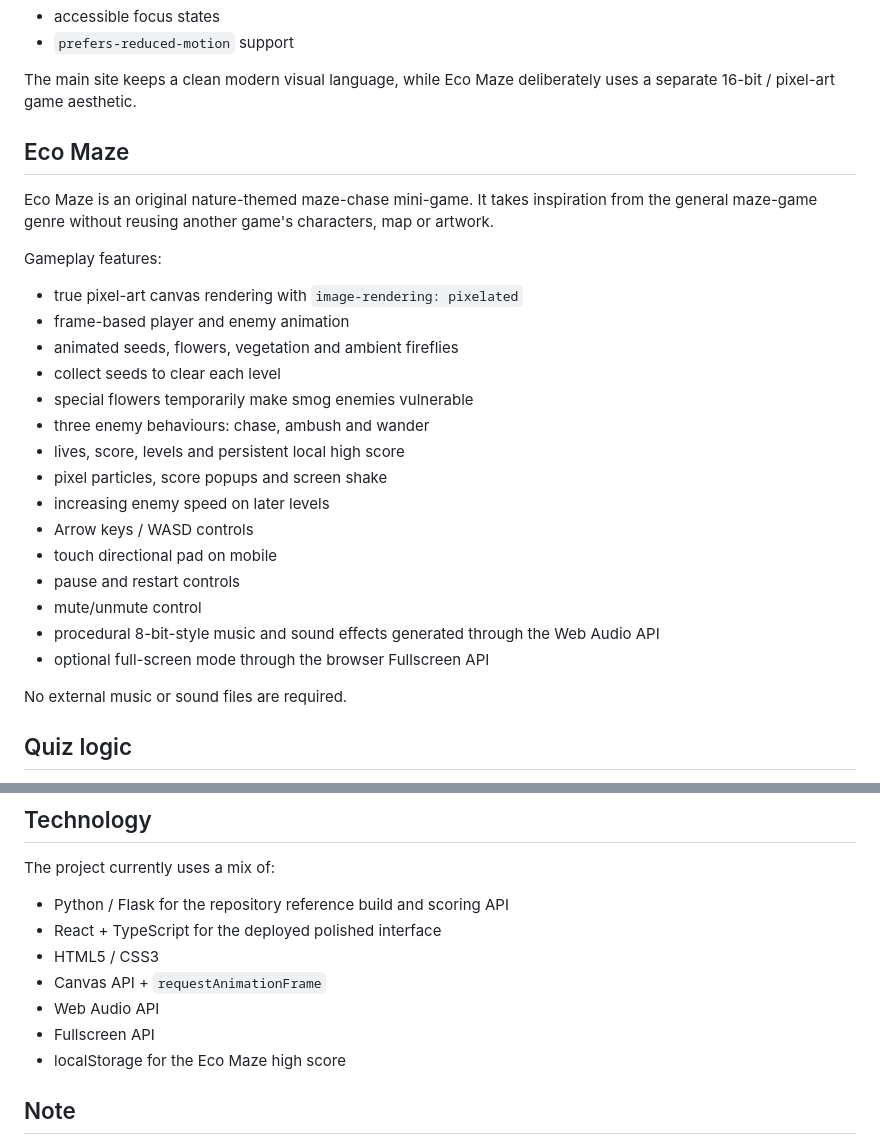
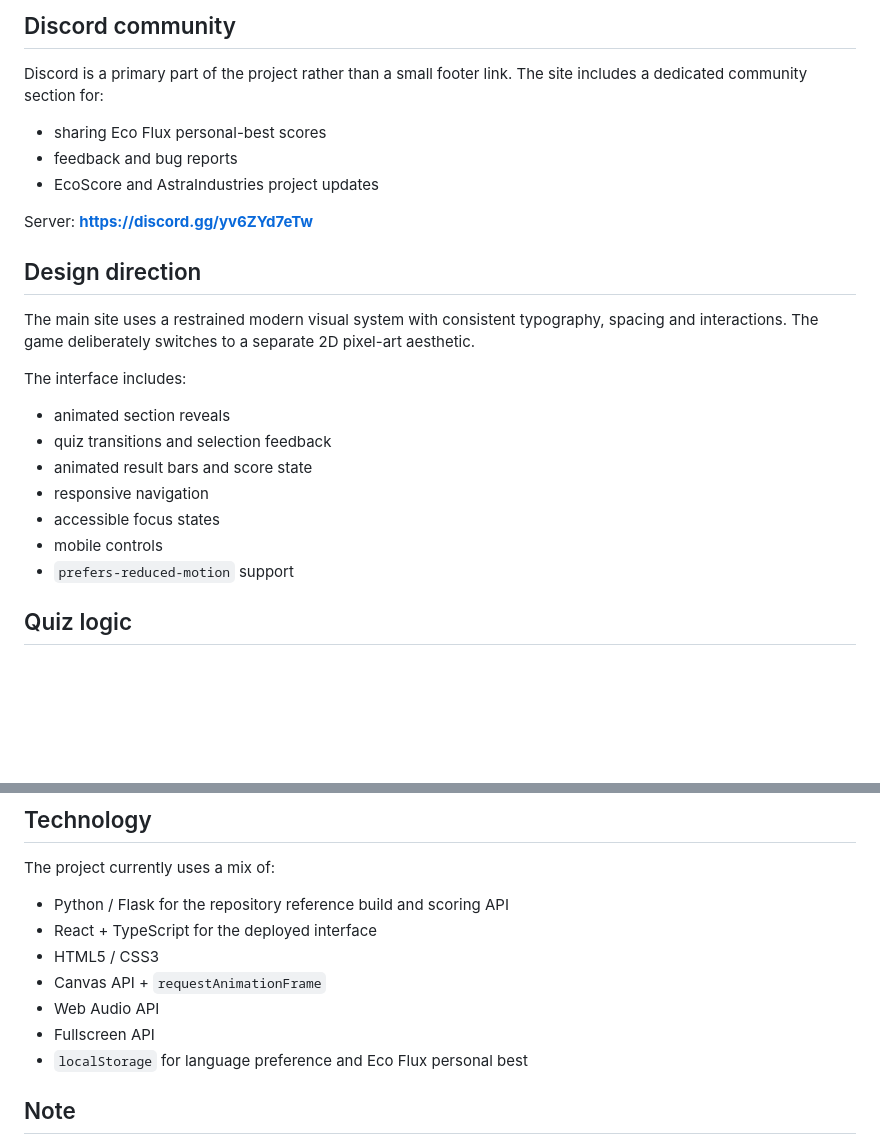
Before and after one commit to Astralfv/EcoScore, a Markdown page: README.md, 2 parts joined by grey strips. Rendered like a GitHub page; blank space fills up the shorter version.

```diff
--- a/README.md
+++ b/README.md
@@ -38,31 +66,26 @@ The interface is intentionally restrained rather than template-heavy. The curren
+## Discord community
+
+Discord is a primary part of the project rather than a small footer link. The site includes a dedicated community section for:
+
+- sharing Eco Flux personal-best scores
+- feedback and bug reports
+- EcoScore and AstraIndustries project updates
+
+Server: **https://discord.gg/yv6ZYd7eTw**
+
+## Design direction
+
+The main site uses a restrained modern visual system with consistent typography, spacing and interactions. The game deliberately switches to a separate 2D pixel-art aesthetic.
+
+The interface includes:
+
+- animated section reveals
+- quiz transitions and selection feedback
+- animated result bars and score state
+- responsive navigation
 - accessible focus states
+- mobile controls
 - `prefers-reduced-motion` support
-
-The main site keeps a clean modern visual language, while Eco Maze deliberately uses a separate 16-bit / pixel-art game aesthetic.
-
-## Eco Maze
-
-Eco Maze is an original nature-themed maze-chase mini-game. It takes inspiration from the general maze-game genre without reusing another game's characters, map or artwork.
-
-Gameplay features:
-
-- true pixel-art canvas rendering with `image-rendering: pixelated`
-- frame-based player and enemy animation
-- animated seeds, flowers, vegetation and ambient fireflies
-- collect seeds to clear each level
-- special flowers temporarily make smog enemies vulnerable
-- three enemy behaviours: chase, ambush and wander
-- lives, score, levels and persistent local high score
-- pixel particles, score popups and screen shake
-- increasing enemy speed on later levels
-- Arrow keys / WASD controls
-- touch directional pad on mobile
-- pause and restart controls
-- mute/unmute control
-- procedural 8-bit-style music and sound effects generated through the Web Audio API
-- optional full-screen mode through the browser Fullscreen API
-
-No external music or sound files are required.
 
 ## Quiz logic
 
@@ -118,12 +141,12 @@ http://127.0.0.1:5000
 The project currently uses a mix of:
 
 - Python / Flask for the repository reference build and scoring API
-- React + TypeScript for the deployed polished interface
+- React + TypeScript for the deployed interface
 - HTML5 / CSS3
 - Canvas API + `requestAnimationFrame`
 - Web Audio API
 - Fullscreen API
-- localStorage for the Eco Maze high score
+- `localStorage` for language preference and Eco Flux personal best
 
 ## Note
 
```
Also changed, not shown: other parts of README.md (+45 -17 lines).
